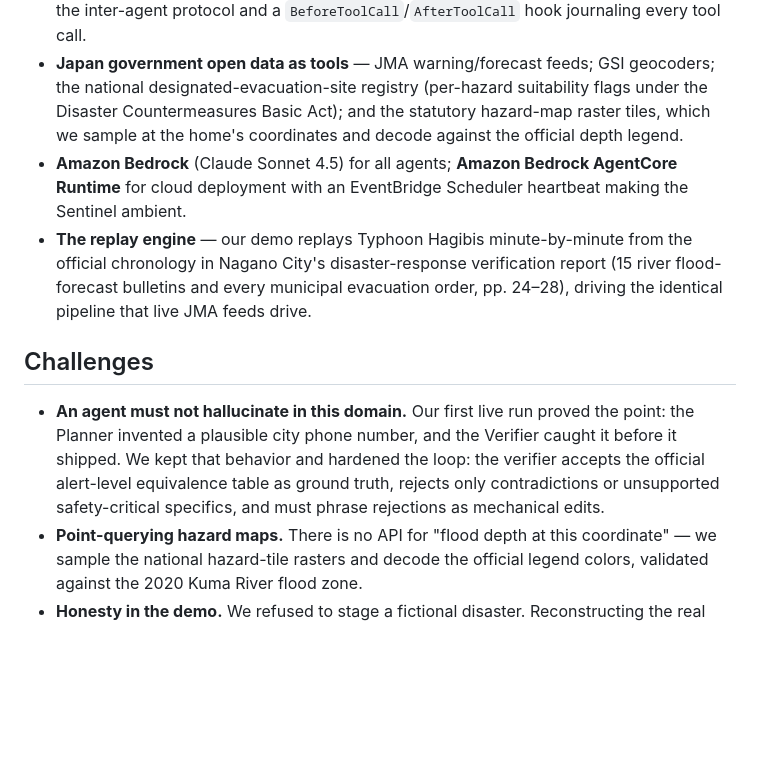
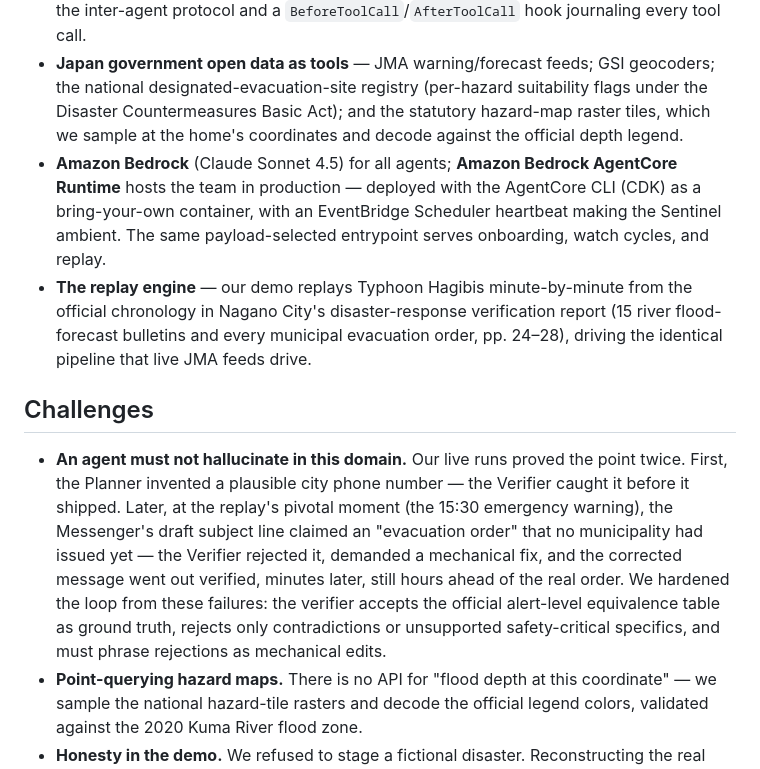
Before and after one commit to HironobuIga/sonae, a Markdown page: docs/devpost.md, the part around the change. Rendered like a GitHub page; blank space fills up the shorter version.

Commit message:
Devpost draft: record the cloud deployment and the second live verifier catch
Co-Authored-By: Claude Fable 5 <noreply@anthropic.com>
Claude-Session: https://claude.ai/code/session_012EETc1sVcuUdF593pMuVPh

```diff
--- a/docs/devpost.md
+++ b/docs/devpost.md
@@ -58,8 +58,10 @@ decisions.
   national designated-evacuation-site registry (per-hazard suitability flags under the Disaster
   Countermeasures Basic Act); and the statutory hazard-map raster tiles, which we sample at the
   home's coordinates and decode against the official depth legend.
-- **Amazon Bedrock** (Claude Sonnet 4.5) for all agents; **Amazon Bedrock AgentCore Runtime** for
-  cloud deployment with an EventBridge Scheduler heartbeat making the Sentinel ambient.
+- **Amazon Bedrock** (Claude Sonnet 4.5) for all agents; **Amazon Bedrock AgentCore Runtime** hosts
+  the team in production — deployed with the AgentCore CLI (CDK) as a bring-your-own container, with
+  an EventBridge Scheduler heartbeat making the Sentinel ambient. The same payload-selected
+  entrypoint serves onboarding, watch cycles, and replay.
 - **The replay engine** — our demo replays Typhoon Hagibis minute-by-minute from the official
   chronology in Nagano City's disaster-response verification report (15 river flood-forecast
   bulletins and every municipal evacuation order, pp. 24–28), driving the identical pipeline that
@@ -67,11 +69,15 @@ decisions.
 
 ## Challenges
 
-- **An agent must not hallucinate in this domain.** Our first live run proved the point: the
-  Planner invented a plausible city phone number, and the Verifier caught it before it shipped.
-  We kept that behavior and hardened the loop: the verifier accepts the official alert-level
-  equivalence table as ground truth, rejects only contradictions or unsupported safety-critical
-  specifics, and must phrase rejections as mechanical edits.
+- **An agent must not hallucinate in this domain.** Our live runs proved the point twice. First,
+  the Planner invented a plausible city phone number — the Verifier caught it before it shipped.
+  Later, at the replay's pivotal moment (the 15:30 emergency warning), the Messenger's draft
+  subject line claimed an "evacuation order" that no municipality had issued yet — the Verifier
+  rejected it, demanded a mechanical fix, and the corrected message went out verified, minutes
+  later, still hours ahead of the real order. We hardened the loop from these failures: the
+  verifier accepts the official alert-level equivalence table as ground truth, rejects only
+  contradictions or unsupported safety-critical specifics, and must phrase rejections as
+  mechanical edits.
 - **Point-querying hazard maps.** There is no API for "flood depth at this coordinate" — we
   sample the national hazard-tile rasters and decode the official legend colors, validated
   against the 2020 Kuma River flood zone.
```
